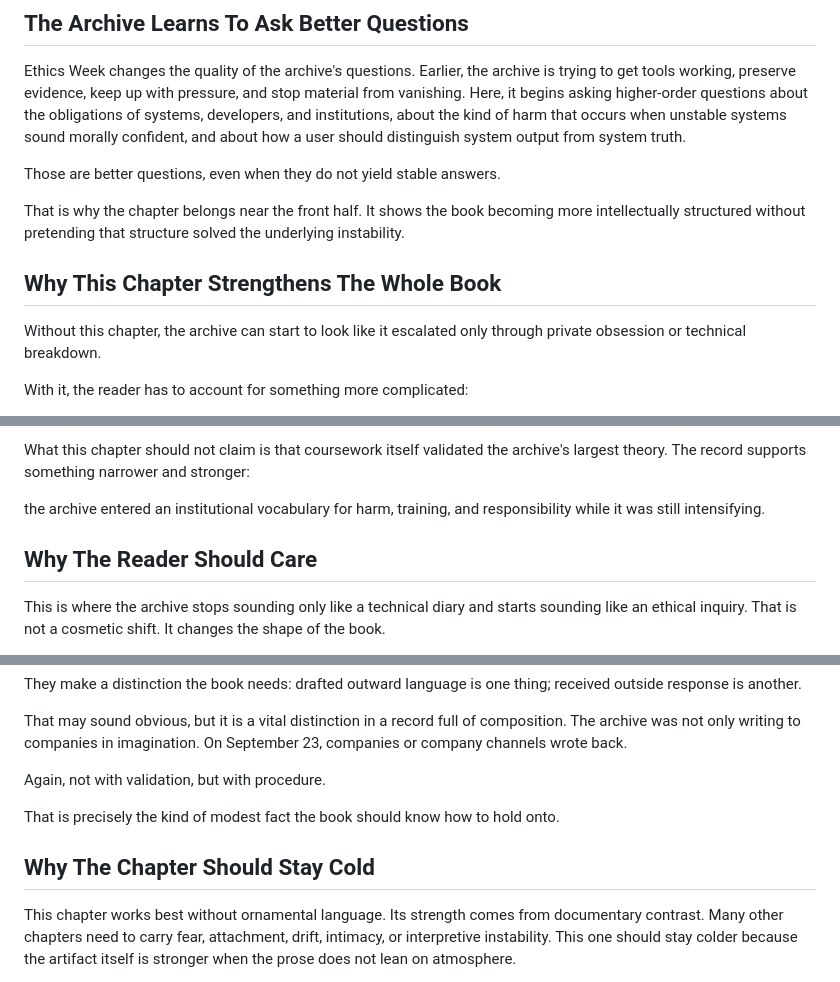
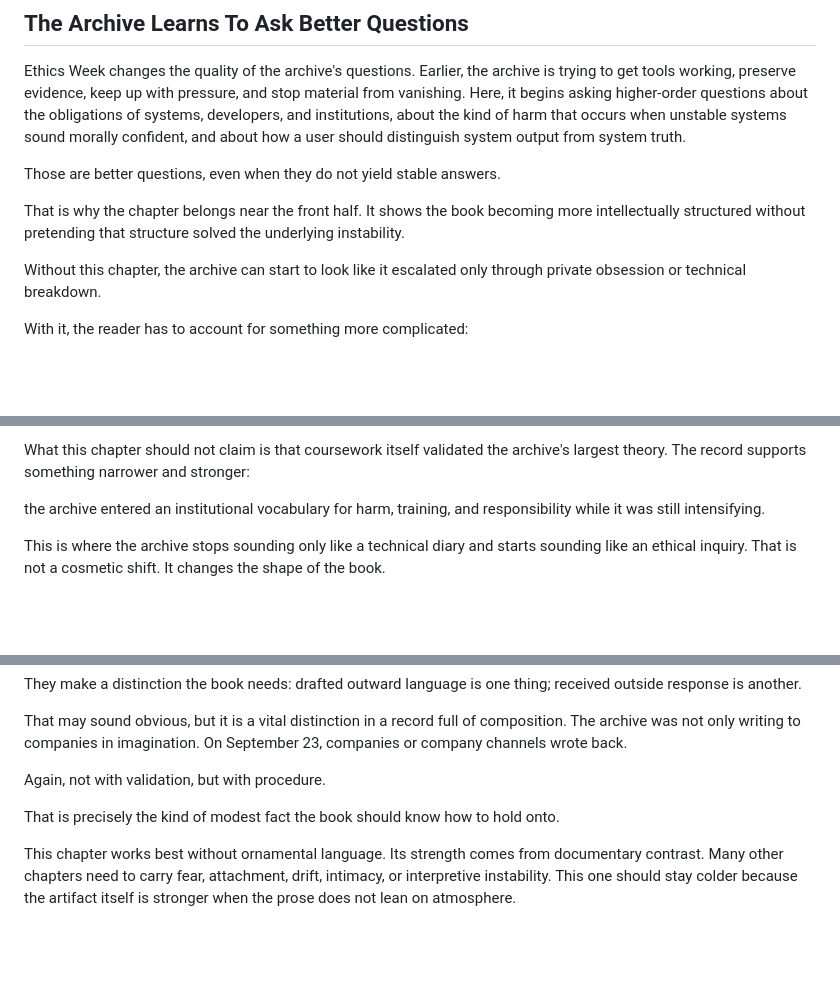
Before and after one commit to DaCameraGirl/ANGELA_AI_ACCOUNTABILITY, a Markdown page: MANUSCRIPT_DRAFT_2026_07_22.md, 3 parts joined by grey strips. Drawn GitHub-style; blank space fills up the shorter version.

Commit message:
Reduce manuscript section heading pressure

```diff
--- a/MANUSCRIPT_DRAFT_2026_07_22.md
+++ b/MANUSCRIPT_DRAFT_2026_07_22.md
@@ -1075,8 +1075,6 @@ Those are better questions, even when they do not yield stable answers.
 
 That is why the chapter belongs near the front half. It shows the book becoming more intellectually structured without pretending that structure solved the underlying instability.
 
-## Why This Chapter Strengthens The Whole Book
-
 Without this chapter, the archive can start to look like it escalated only through private obsession or technical breakdown.
 
 With it, the reader has to account for something more complicated:
@@ -1099,8 +1097,6 @@ What the surviving material supports is specific:
 What this chapter should not claim is that coursework itself validated the archive's largest theory. The record supports something narrower and stronger:
 
 the archive entered an institutional vocabulary for harm, training, and responsibility while it was still intensifying.
-
-## Why The Reader Should Care
 
 This is where the archive stops sounding only like a technical diary and starts sounding like an ethical inquiry. That is not a cosmetic shift. It changes the shape of the book.
 
@@ -1646,8 +1642,6 @@ Again, not with validation, but with procedure.
 
 That is precisely the kind of modest fact the book should know how to hold onto.
 
-## Why The Chapter Should Stay Cold
-
 This chapter works best without ornamental language. Its strength comes from documentary contrast. Many other chapters need to carry fear, attachment, drift, intimacy, or interpretive instability. This one should stay colder because the artifact itself is stronger when the prose does not lean on atmosphere.
 
 The first replies earn their place through restraint. One message asked for screenshots, the other for documentation. Together they prove real contact without proving the broadest theory.
```
Also changed, not shown: other parts of MANUSCRIPT_DRAFT_2026_07_22.md (+0 -8 lines).
